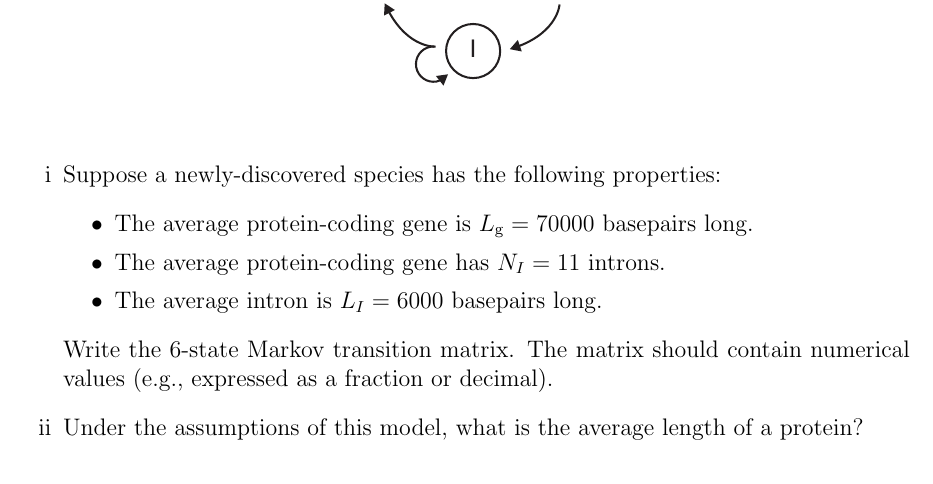
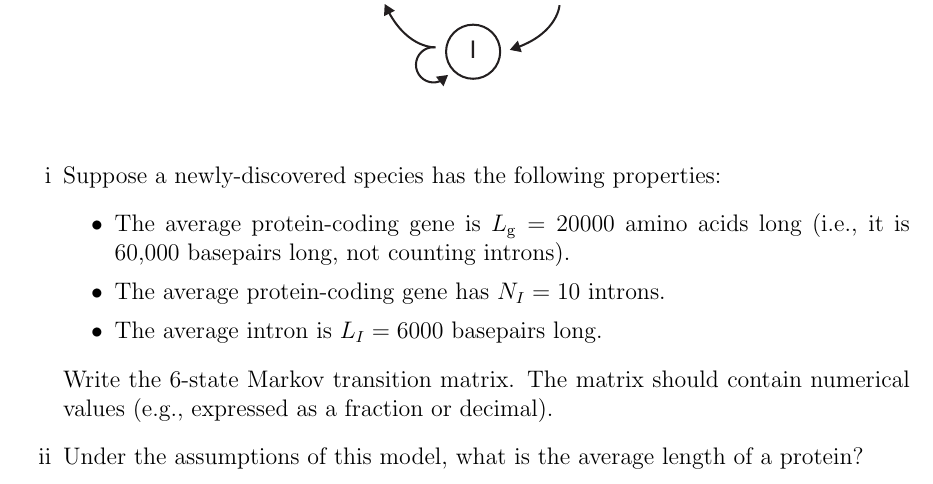
Before and after one commit to allardjun/Math227C, a LaTeX problem sheet (ProblemSets_PartI/Math227C20Sp_P2.tex): part of the page, cut so that both start at the same text. Compiled offline with pdfLaTeX.

Commit message:
Fixed figure and numbers in PS2

```diff
--- a/ProblemSets_PartI/Math227C20Sp_P2.tex
+++ b/ProblemSets_PartI/Math227C20Sp_P2.tex
@@ -51,8 +51,8 @@ A Markov chain model has been used to detect introns, assuming the 6 states show
 \begin{enumerate}[i]
 \item Suppose a newly-discovered species has the following properties:
 \begin{itemize}
-\item The average protein-coding gene is $L_{\rm g} = 70000$ basepairs long.
-\item The average protein-coding gene has $N_I=11$ introns.
+\item The average protein-coding gene is $L_{\rm g} = 20000$ amino acids long (i.e., it is 60,000 basepairs long, not counting introns).
+\item The average protein-coding gene has $N_I=10$ introns.
 \item The average intron is $L_I=6000$ basepairs long.
 \end{itemize}
 Write the 6-state Markov transition matrix. The matrix should contain numerical values (e.g., expressed as a fraction or decimal).
```
Also changed, not shown: ProblemSets_PartI/Math227C20Sp_P2.pdf, ProblemSets_PartI/figP21.pdf, 2 other files.
